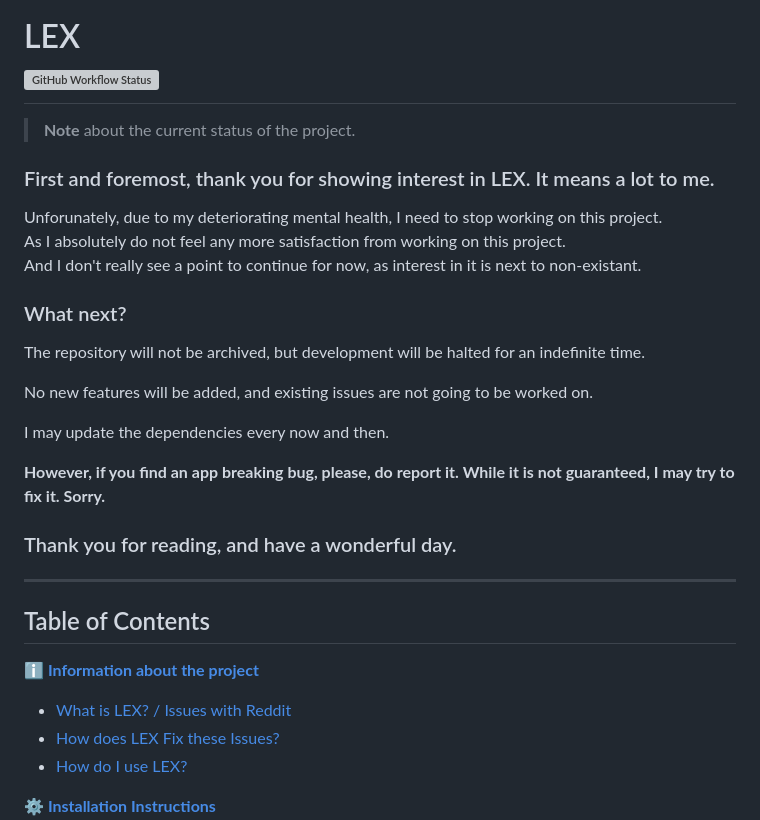
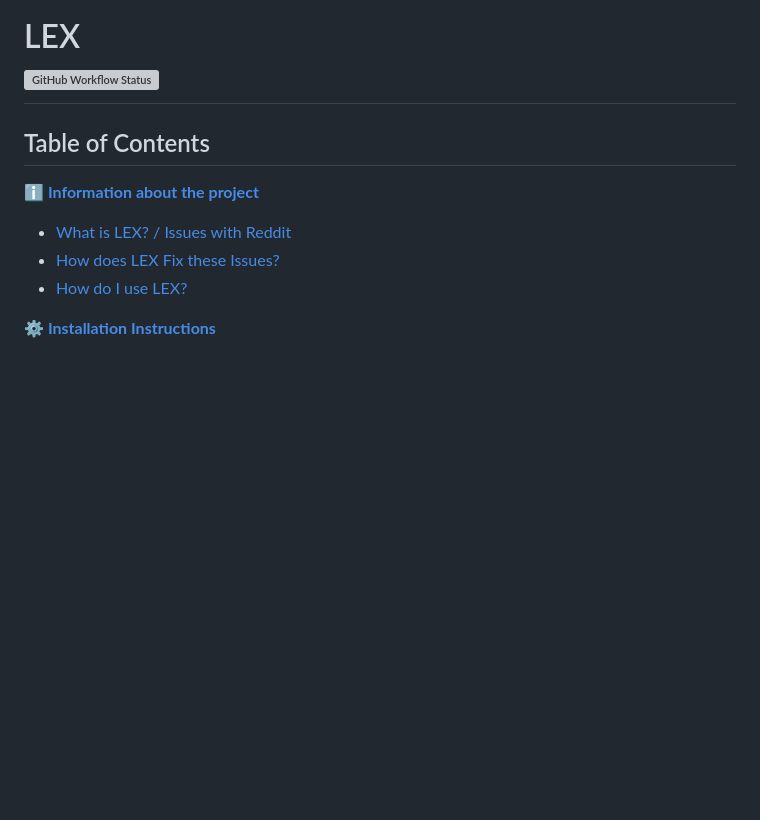
Before and after one commit to noornee/lex, a Markdown page: README.md, the part around the change. Drawn GitHub-style; blank space fills up the shorter version; grey boxes are pictures that could not be loaded.

Commit message:
Update README.md
well, fuck it. I'll try to push through.

```diff
--- a/README.md
+++ b/README.md
@@ -1,26 +1,4 @@
 # LEX <br> ![GitHub Workflow Status](https://img.shields.io/github/actions/workflow/status/cmd777/lex/build_all_os.yml?logo=github&style=flat-square)
-
-> **Note** about the current status of the project.
-
-### First and foremost, thank you for showing interest in LEX. It means a lot to me.
-
-Unforunately, due to my deteriorating mental health, I need to stop working on this project.
-<br>As I absolutely do not feel any more satisfaction from working on this project.
-<br> And I don't really see a point to continue for now, as interest in it is next to non-existant.
-
-### What next?
-
-The repository will not be archived, but development will be halted for an indefinite time.
-
-No new features will be added, and existing issues are not going to be worked on.
-
-I may update the dependencies every now and then.
-
-**However, if you find an app breaking bug, please, do report it. While it is not guaranteed, I may try to fix it. Sorry.**
-
-### Thank you for reading, and have a wonderful day.
-
----
 
 ## Table of Contents
 
```
